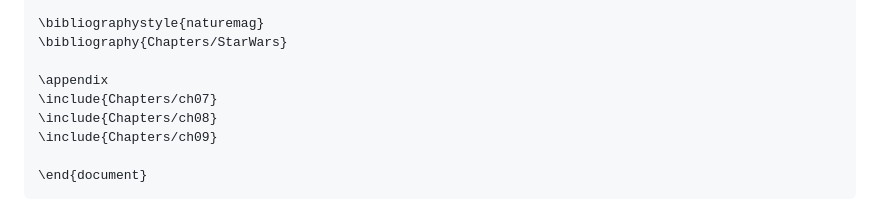
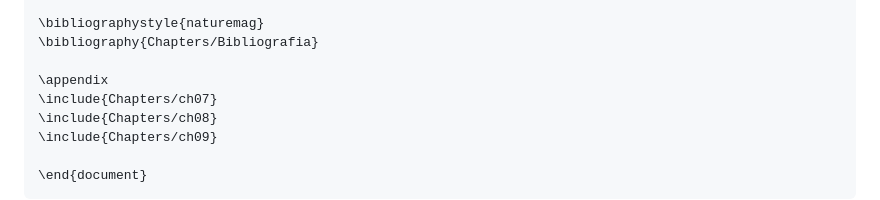
Before and after one commit to ph-moura/IFGW-LaTeX, a Markdown page: README.md, the part around the change. Rendered like a GitHub page.

```diff
--- a/README.md
+++ b/README.md
@@ -128,7 +128,7 @@ Putting all together:
 \include{Chapters/ch06}
 
 \bibliographystyle{naturemag}
-\bibliography{Chapters/StarWars}
+\bibliography{Chapters/Bibliografia}
 
 \appendix
 \include{Chapters/ch07}
```
